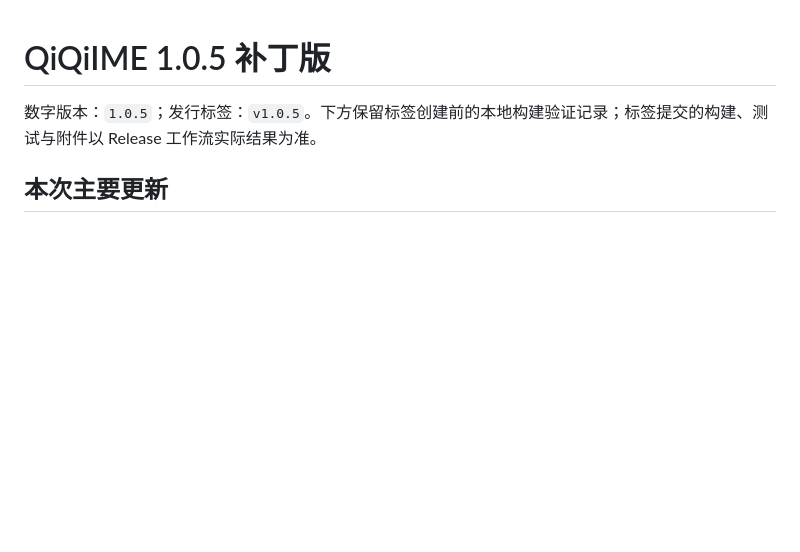
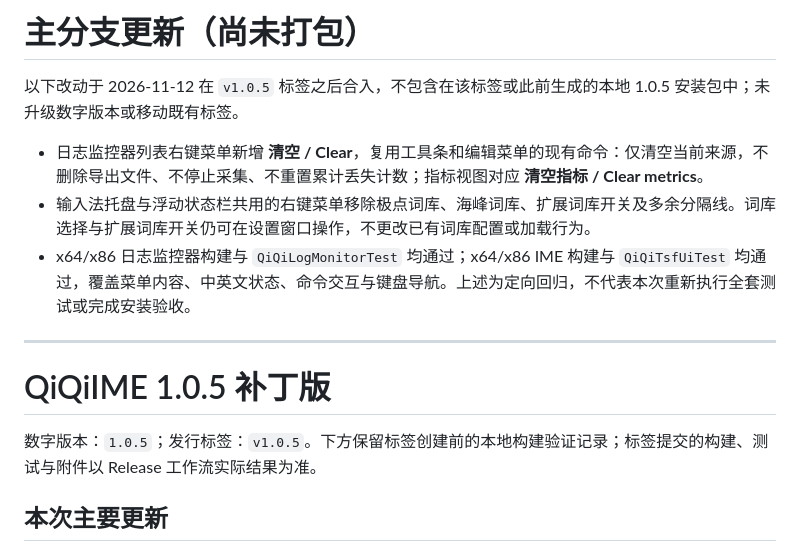
Before and after one commit to cloudfyy/qiqiime, a Markdown page: docs/release-notes.md, the part around the change. Drawn GitHub-style; blank space fills up the shorter version.

Commit message:
Document post-1.0.5 context menu updates
Clarify log clearing behavior, dictionary settings access, targeted validation, and the distinction from existing tagged installers.

Co-authored-by: Copilot <223556219+Copilot@users.noreply.github.com>

```diff
--- a/docs/release-notes.md
+++ b/docs/release-notes.md
@@ -1,3 +1,13 @@
+# 主分支更新（尚未打包）
+
+以下改动于 2026-11-12 在 `v1.0.5` 标签之后合入，不包含在该标签或此前生成的本地 1.0.5 安装包中；未升级数字版本或移动既有标签。
+
+- 日志监控器列表右键菜单新增 **清空 / Clear**，复用工具条和编辑菜单的现有命令：仅清空当前来源，不删除导出文件、不停止采集、不重置累计丢失计数；指标视图对应 **清空指标 / Clear metrics**。
+- 输入法托盘与浮动状态栏共用的右键菜单移除极点词库、海峰词库、扩展词库开关及多余分隔线。词库选择与扩展词库开关仍可在设置窗口操作，不更改已有词库配置或加载行为。
+- x64/x86 日志监控器构建与 `QiQiLogMonitorTest` 均通过；x64/x86 IME 构建与 `QiQiTsfUiTest` 均通过，覆盖菜单内容、中英文状态、命令交互与键盘导航。上述为定向回归，不代表本次重新执行全套测试或完成安装验收。
+
+---
+
 # QiQiIME 1.0.5 补丁版
 
 数字版本：`1.0.5`；发行标签：`v1.0.5`。下方保留标签创建前的本地构建验证记录；标签提交的构建、测试与附件以 Release 工作流实际结果为准。
```
Also changed, not shown: docs/deploy.md (+4 -0 lines).
